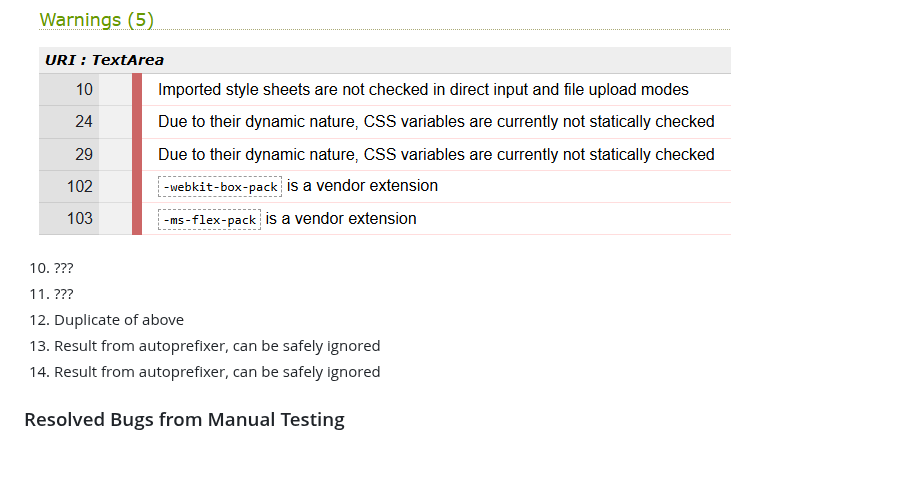
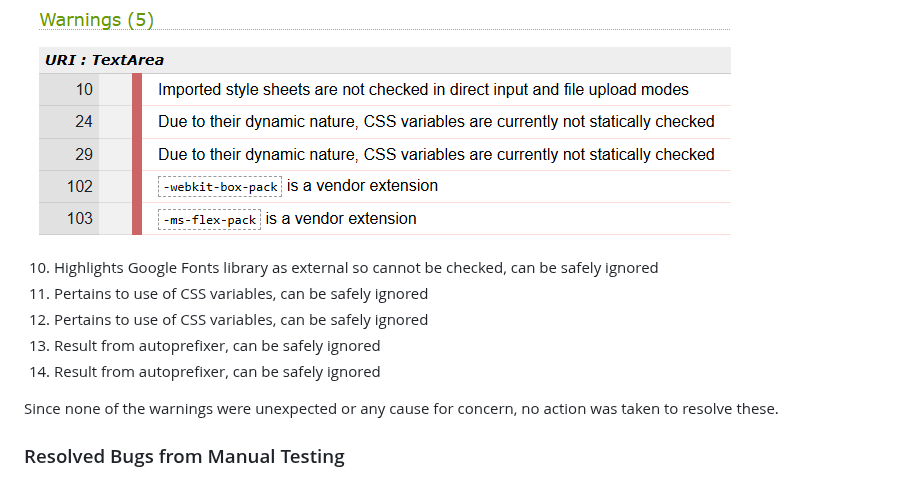
Before and after one commit to DTT2411/CI-Portfolio-Project-1, a Markdown page: README.md, the part around the change. Drawn GitHub-style; blank space fills up the shorter version.

Commit message:
Specified meaning of css validator warnings in testing section of readme.md

```diff
--- a/README.md
+++ b/README.md
@@ -281,11 +281,13 @@ No bugs reported.
 5 warnings were reported.<br>
 ![CSS Warnings Screenshot](assets/screenshots/screenshot-css-warnings.png)
 
-10. ???
-24. ???
-29. Duplicate of above
+10. Highlights Google Fonts library as external so cannot be checked, can be safely ignored
+24. Pertains to use of CSS variables, can be safely ignored
+29. Pertains to use of CSS variables, can be safely ignored
 102. Result from autoprefixer, can be safely ignored
 103. Result from autoprefixer, can be safely ignored
+
+Since none of the warnings were unexpected or any cause for concern, no action was taken to resolve these.
 
 ### Resolved Bugs from Manual Testing
 - Testimonials page did not appear active on navigation bar when on the page. Simple fix by changing the element with the `active` class.
```
